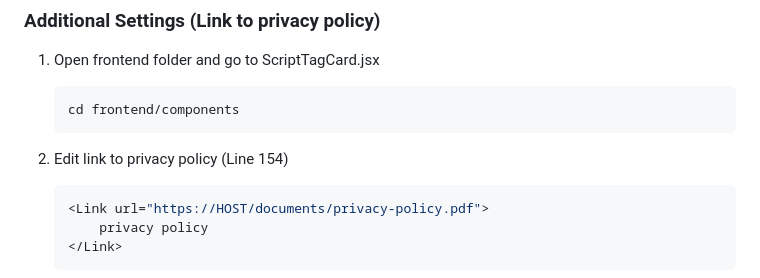
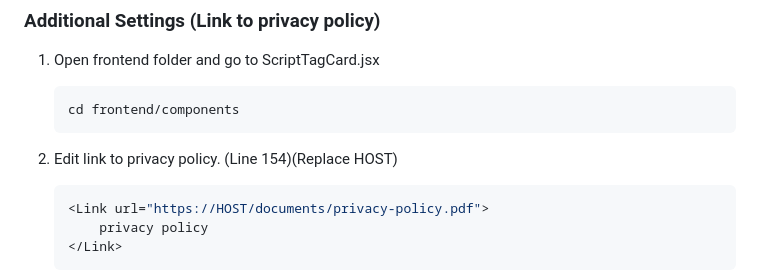
Before and after one commit to valery-yazykov-innowise/Shopify-Userwerk-Application, a Markdown page: README.md, the part around the change. GitHub-like rendering.

Commit message:
change privacy policy

````diff
--- a/README.md
+++ b/README.md
@@ -92,7 +92,7 @@ These are the typical steps needed to set up a Laravel app once it's cloned:
    cd frontend/components
     ```
 
-2. Edit link to privacy policy (Line 154)
+2. Edit link to privacy policy. (Line 154)(Replace HOST)
 
     ```javascript
    <Link url="https://HOST/documents/privacy-policy.pdf">
````
